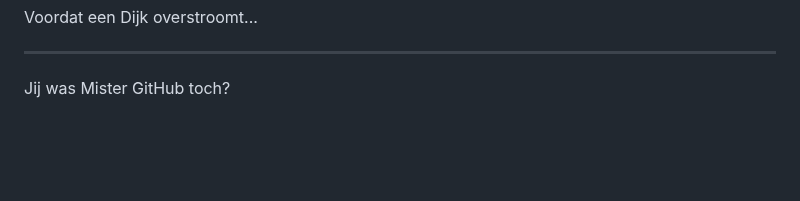
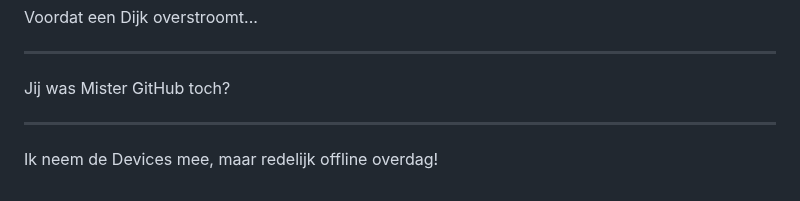
Before and after one commit to iMerijn/iMerijn.github.io, a Markdown page: quotes/quotes.md, the part around the change. Drawn GitHub-style; blank space fills up the shorter version.

Commit message:
Voeg goedgekeurde quote toe: "Ik neem de Devices mee, maar redelijk offline over"

```diff
--- a/quotes/quotes.md
+++ b/quotes/quotes.md
@@ -345,3 +345,7 @@ Voordat een Dijk overstroomt...
 ---
 
 Jij was Mister GitHub toch?
+
+---
+
+Ik neem de Devices mee, maar redelijk offline overdag!
```
